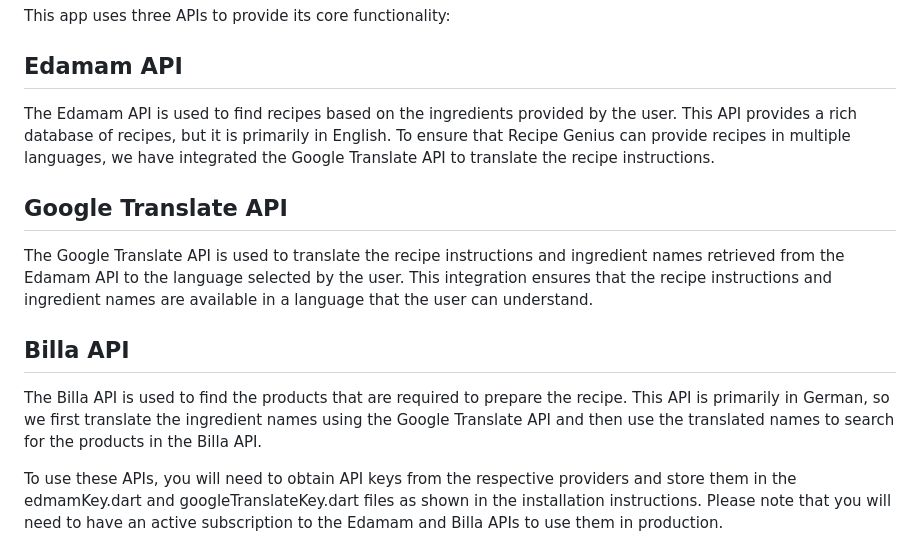
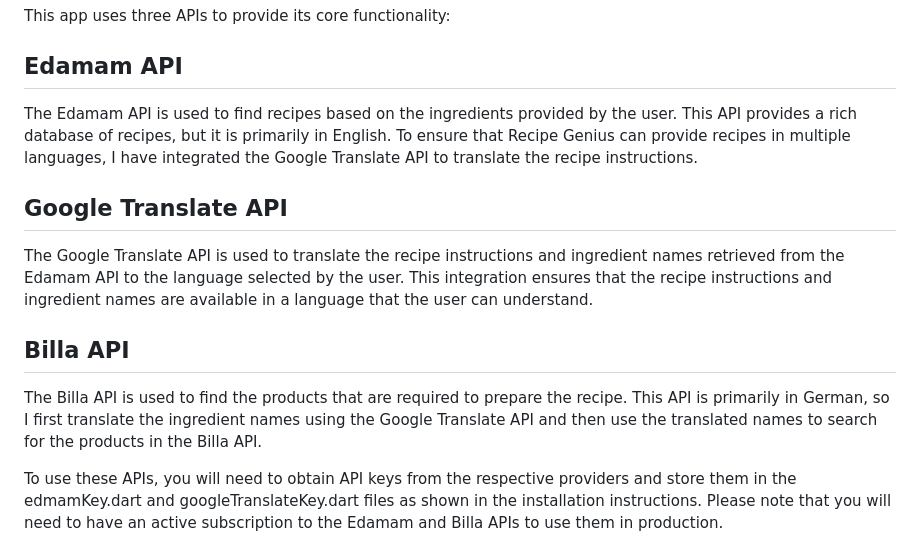
Before and after one commit to MaxiPutz/recipe_genius, a Markdown page: README.md, the part around the change. Drawn GitHub-style.

```diff
--- a/README.md
+++ b/README.md
@@ -42,13 +42,13 @@ Save the files and run the app.
 This app uses three APIs to provide its core functionality:
 
 ## Edamam API
-The Edamam API is used to find recipes based on the ingredients provided by the user. This API provides a rich database of recipes, but it is primarily in English. To ensure that Recipe Genius can provide recipes in multiple languages, we have integrated the Google Translate API to translate the recipe instructions.
+The Edamam API is used to find recipes based on the ingredients provided by the user. This API provides a rich database of recipes, but it is primarily in English. To ensure that Recipe Genius can provide recipes in multiple languages, I have integrated the Google Translate API to translate the recipe instructions.
 
 ## Google Translate API
 The Google Translate API is used to translate the recipe instructions and ingredient names retrieved from the Edamam API to the language selected by the user. This integration ensures that the recipe instructions and ingredient names are available in a language that the user can understand.
 
 ## Billa API
-The Billa API is used to find the products that are required to prepare the recipe. This API is primarily in German, so we first translate the ingredient names using the Google Translate API and then use the translated names to search for the products in the Billa API.
+The Billa API is used to find the products that are required to prepare the recipe. This API is primarily in German, so I first translate the ingredient names using the Google Translate API and then use the translated names to search for the products in the Billa API.
 
 To use these APIs, you will need to obtain API keys from the respective providers and store them in the edmamKey.dart and googleTranslateKey.dart files as shown in the installation instructions. Please note that you will need to have an active subscription to the Edamam and Billa APIs to use them in production.
 
```
